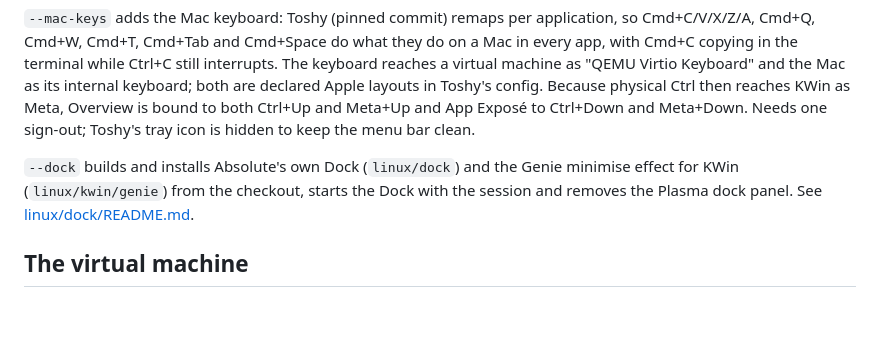
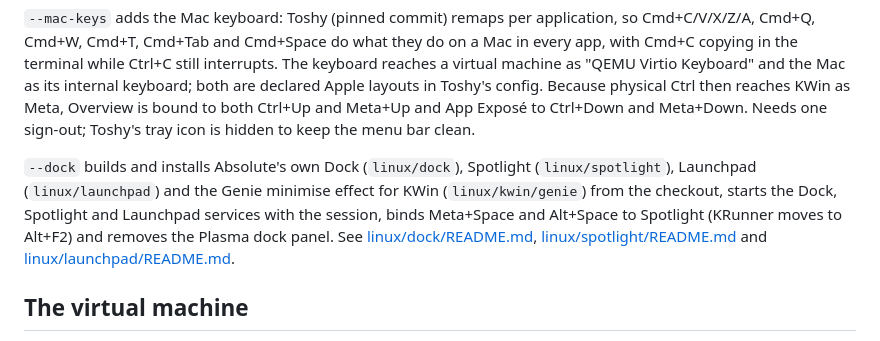
Before and after one commit to romil-bijarnia/absolute, a Markdown page: linux/fedora/README.md, the part around the change. Rendered like a GitHub page; blank space fills up the shorter version.

Commit message:
Roadmap: Launchpad and Mission Control ticked off; installer README lists Spotlight and Launchpad

```diff
--- a/linux/fedora/README.md
+++ b/linux/fedora/README.md
@@ -44,10 +44,13 @@ in Toshy's config. Because physical Ctrl then reaches KWin as Meta, Overview is
 bound to both Ctrl+Up and Meta+Up and App Exposé to Ctrl+Down and Meta+Down.
 Needs one sign-out; Toshy's tray icon is hidden to keep the menu bar clean.
 
-`--dock` builds and installs Absolute's own Dock (`linux/dock`) and the Genie
-minimise effect for KWin (`linux/kwin/genie`) from the checkout, starts the
-Dock with the session and removes the Plasma dock panel. See
-[linux/dock/README.md](../dock/README.md).
+`--dock` builds and installs Absolute's own Dock (`linux/dock`), Spotlight
+(`linux/spotlight`), Launchpad (`linux/launchpad`) and the Genie minimise effect
+for KWin (`linux/kwin/genie`) from the checkout, starts the Dock, Spotlight and
+Launchpad services with the session, binds Meta+Space and Alt+Space to Spotlight
+(KRunner moves to Alt+F2) and removes the Plasma dock panel. See
+[linux/dock/README.md](../dock/README.md), [linux/spotlight/README.md](../spotlight/README.md)
+and [linux/launchpad/README.md](../launchpad/README.md).
 
 ## The virtual machine
 
```
Also changed, not shown: ROADMAP.md (+1 -1 lines).
